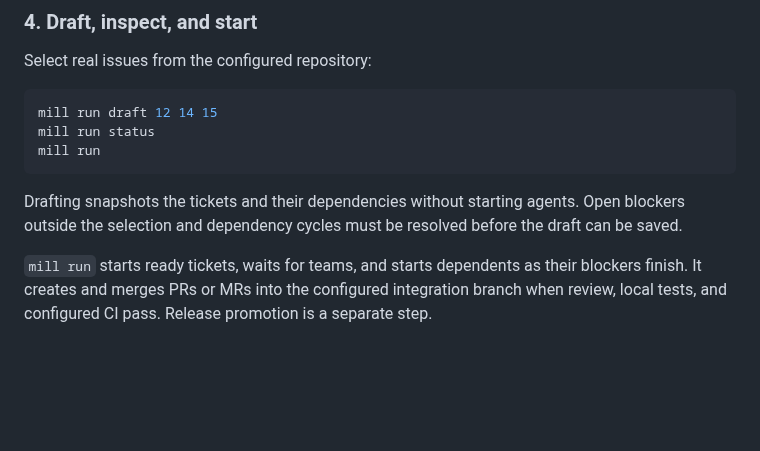
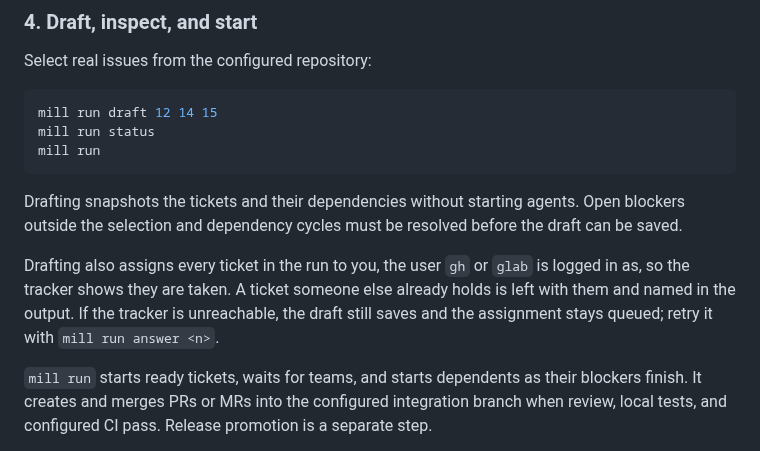
Before and after one commit to markdlabrecque/sawmill, a Markdown page: README.md, the part around the change. Drawn GitHub-style; blank space fills up the shorter version.

Commit message:
#48: Document that drafting assigns the tickets

````diff
--- a/README.md
+++ b/README.md
@@ -97,6 +97,8 @@ mill run
 ```
 
 Drafting snapshots the tickets and their dependencies without starting agents. Open blockers outside the selection and dependency cycles must be resolved before the draft can be saved.
+
+Drafting also assigns every ticket in the run to you, the user `gh` or `glab` is logged in as, so the tracker shows they are taken. A ticket someone else already holds is left with them and named in the output. If the tracker is unreachable, the draft still saves and the assignment stays queued; retry it with `mill run answer <n>`.
 
 `mill run` starts ready tickets, waits for teams, and starts dependents as their blockers finish. It creates and merges PRs or MRs into the configured integration branch when review, local tests, and configured CI pass. Release promotion is a separate step.
 
````
Also changed, not shown: docs/specs/sawmill.md (+1 -0 lines).
